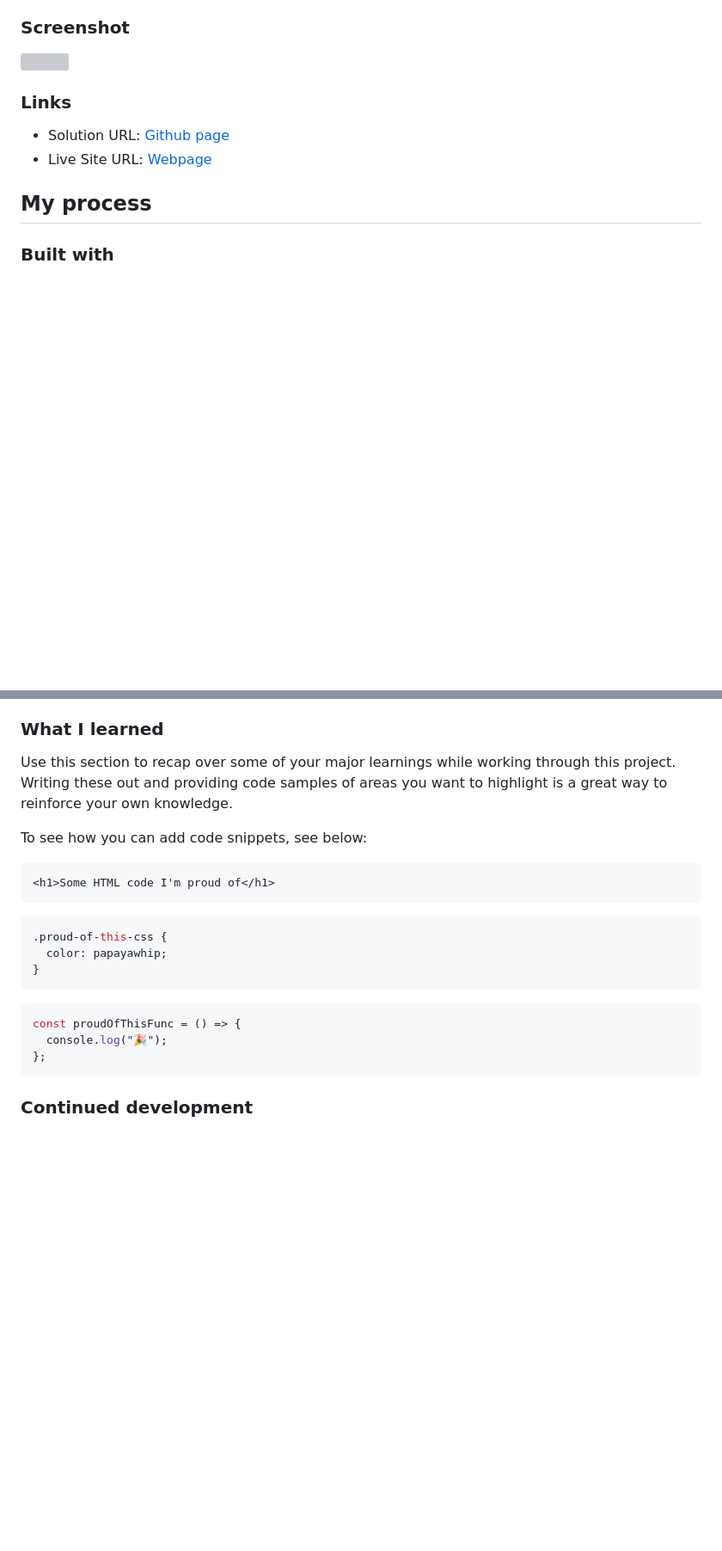
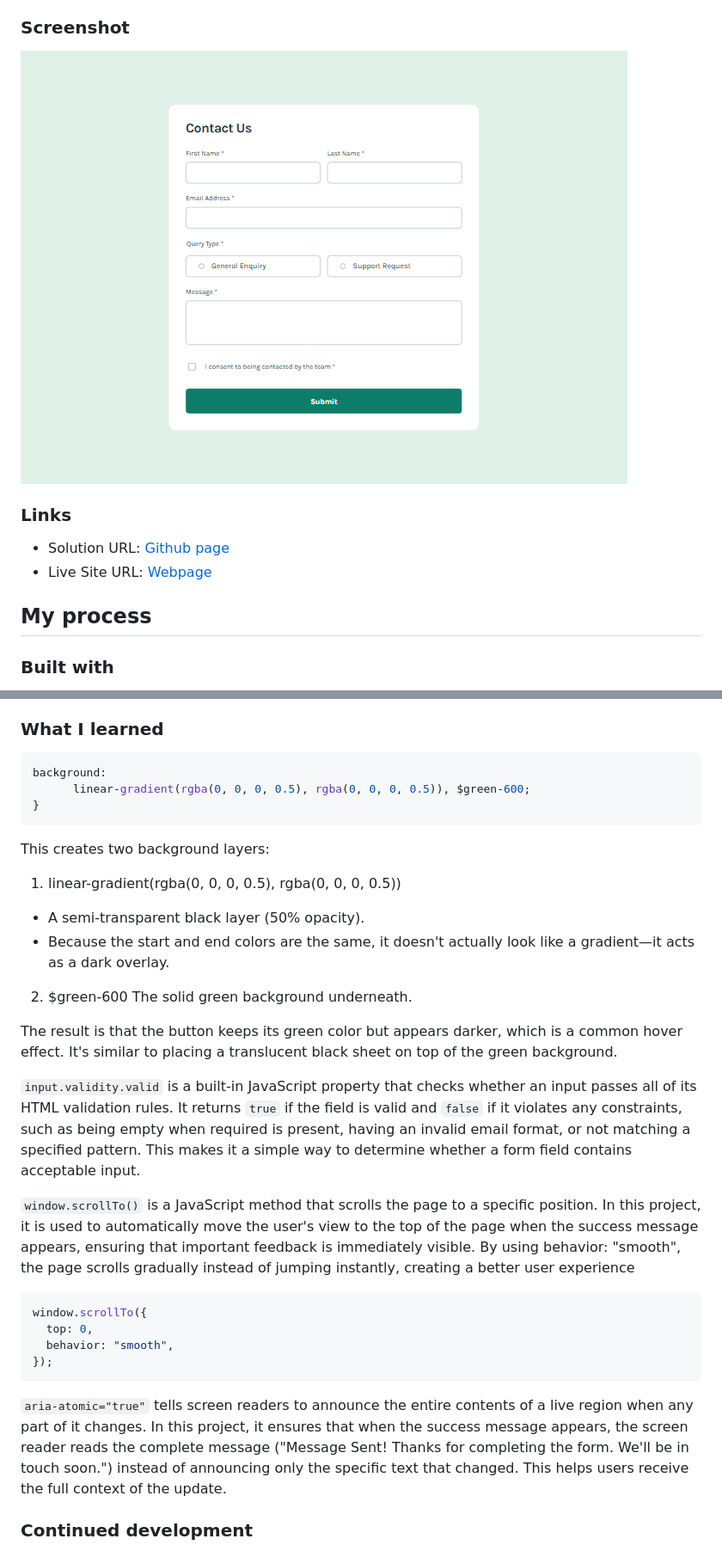
Before and after one commit to artemkotko14/contact-form, a Markdown page: README.md, 2 parts joined by grey strips. Shown: that part at 86% size. Drawn GitHub-style; pictures changed too: screenshot.png (added); blank space fills up the shorter version; grey boxes are pictures that could not be loaded.

Commit message:
adding screenshot

````diff
--- a/README.md
+++ b/README.md
@@ -32,7 +32,7 @@ Users should be able to:
 
 ### Screenshot
 
-![](./screenshot.jpg)
+![](./screenshot.png)
 
 ### Links
 
@@ -50,25 +50,36 @@ Users should be able to:
 
 ### What I learned
 
-Use this section to recap over some of your major learnings while working through this project. Writing these out and providing code samples of areas you want to highlight is a great way to reinforce your own knowledge.
-
-To see how you can add code snippets, see below:
-
-```html
-<h1>Some HTML code I'm proud of</h1>
-```
-
 ```css
-.proud-of-this-css {
-  color: papayawhip;
+background:
+      linear-gradient(rgba(0, 0, 0, 0.5), rgba(0, 0, 0, 0.5)), $green-600;
 }
 ```
 
+This creates two background layers:
+
+1. linear-gradient(rgba(0, 0, 0, 0.5), rgba(0, 0, 0, 0.5))
+
+- A semi-transparent black layer (50% opacity).
+- Because the start and end colors are the same, it doesn't actually look like a gradient—it acts as a dark overlay.
+
+2. $green-600
+   The solid green background underneath.
+
+The result is that the button keeps its green color but appears darker, which is a common hover effect. It's similar to placing a translucent black sheet on top of the green background.
+
+`input.validity.valid` is a built-in JavaScript property that checks whether an input passes all of its HTML validation rules. It returns `true` if the field is valid and `false` if it violates any constraints, such as being empty when required is present, having an invalid email format, or not matching a specified pattern. This makes it a simple way to determine whether a form field contains acceptable input.
+
+`window.scrollTo()` is a JavaScript method that scrolls the page to a specific position. In this project, it is used to automatically move the user's view to the top of the page when the success message appears, ensuring that important feedback is immediately visible. By using behavior: "smooth", the page scrolls gradually instead of jumping instantly, creating a better user experience
+
 ```js
-const proudOfThisFunc = () => {
-  console.log("🎉");
-};
+window.scrollTo({
+  top: 0,
+  behavior: "smooth",
+});
 ```
+
+`aria-atomic="true"` tells screen readers to announce the entire contents of a live region when any part of it changes. In this project, it ensures that when the success message appears, the screen reader reads the complete message ("Message Sent! Thanks for completing the form. We'll be in touch soon.") instead of announcing only the specific text that changed. This helps users receive the full context of the update.
 
 ### Continued development
 
````
Also changed, not shown: 1 other file.
